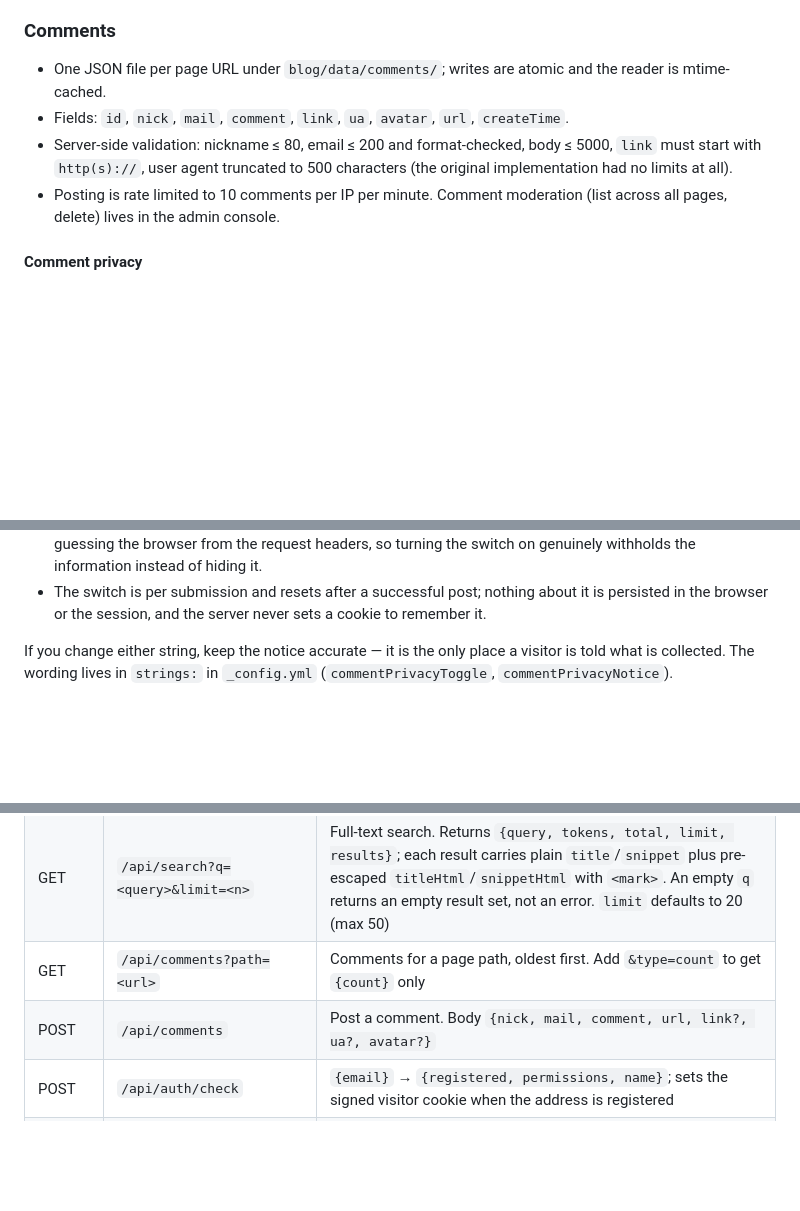
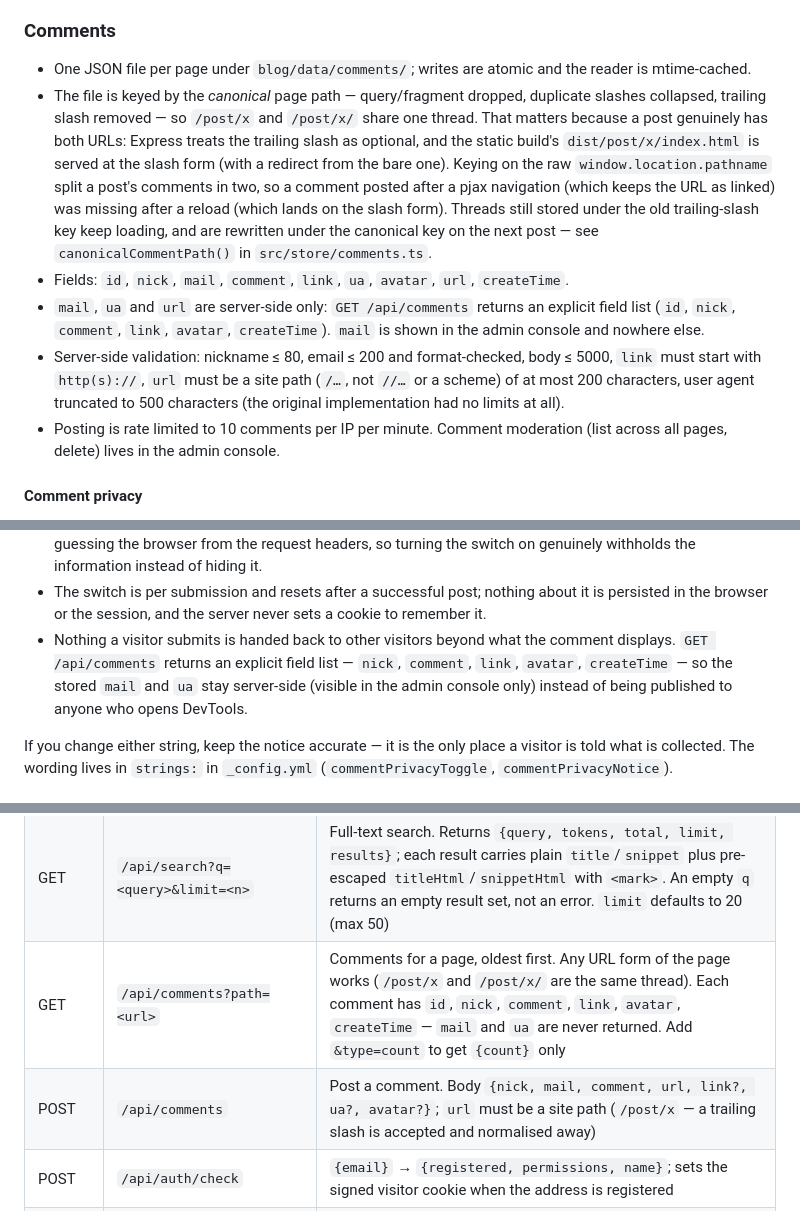
Before and after one commit to bot-for-imitoy/Blog-Material-You, a Markdown page: README.md, 3 parts joined by grey strips. Rendered like a GitHub page; blank space fills up the shorter version.

```diff
--- a/README.md
+++ b/README.md
@@ -392,9 +392,11 @@ Two details of the shell are worth knowing if you touch this code:
 
 ### Comments
 
-- One JSON file per page URL under `blog/data/comments/`; writes are atomic and the reader is mtime-cached.
+- One JSON file per page under `blog/data/comments/`; writes are atomic and the reader is mtime-cached.
+- The file is keyed by the *canonical* page path — query/fragment dropped, duplicate slashes collapsed, trailing slash removed — so `/post/x` and `/post/x/` share one thread. That matters because a post genuinely has both URLs: Express treats the trailing slash as optional, and the static build's `dist/post/x/index.html` is served at the slash form (with a redirect from the bare one). Keying on the raw `window.location.pathname` split a post's comments in two, so a comment posted after a pjax navigation (which keeps the URL as linked) was missing after a reload (which lands on the slash form). Threads still stored under the old trailing-slash key keep loading, and are rewritten under the canonical key on the next post — see `canonicalCommentPath()` in `src/store/comments.ts`.
 - Fields: `id`, `nick`, `mail`, `comment`, `link`, `ua`, `avatar`, `url`, `createTime`.
-- Server-side validation: nickname ≤ 80, email ≤ 200 and format-checked, body ≤ 5000, `link` must start with `http(s)://`, user agent truncated to 500 characters (the original implementation had no limits at all).
+- `mail`, `ua` and `url` are server-side only: `GET /api/comments` returns an explicit field list (`id`, `nick`, `comment`, `link`, `avatar`, `createTime`). `mail` is shown in the admin console and nowhere else.
+- Server-side validation: nickname ≤ 80, email ≤ 200 and format-checked, body ≤ 5000, `link` must start with `http(s)://`, `url` must be a site path (`/…`, not `//…` or a scheme) of at most 200 characters, user agent truncated to 500 characters (the original implementation had no limits at all).
 - Posting is rate limited to 10 comments per IP per minute. Comment moderation (list across all pages, delete) lives in the admin console.
 
 #### Comment privacy
@@ -413,6 +415,11 @@ decoration:
 - The switch is per submission and resets after a successful post; nothing about
   it is persisted in the browser or the session, and the server never sets a
   cookie to remember it.
+- Nothing a visitor submits is handed back to other visitors beyond what the
+  comment displays. `GET /api/comments` returns an explicit field list — `nick`,
+  `comment`, `link`, `avatar`, `createTime` — so the stored `mail` and `ua` stay
+  server-side (visible in the admin console only) instead of being published to
+  anyone who opens DevTools.
 
 If you change either string, keep the notice accurate — it is the only place a
 visitor is told what is collected. The wording lives in `strings:` in
@@ -678,8 +685,8 @@ Every JSON endpoint except `/api/health` uses the same envelope:
 | GET | `/api/talks` | All talks, newest first, each with rendered `html` |
 | GET | `/api/friends` | Friend links in display order |
 | GET | `/api/search?q=<query>&limit=<n>` | Full-text search. Returns `{query, tokens, total, limit, results}`; each result carries plain `title`/`snippet` plus pre-escaped `titleHtml`/`snippetHtml` with `<mark>`. An empty `q` returns an empty result set, not an error. `limit` defaults to 20 (max 50) |
-| GET | `/api/comments?path=<url>` | Comments for a page path, oldest first. Add `&type=count` to get `{count}` only |
-| POST | `/api/comments` | Post a comment. Body `{nick, mail, comment, url, link?, ua?, avatar?}` |
+| GET | `/api/comments?path=<url>` | Comments for a page, oldest first. Any URL form of the page works (`/post/x` and `/post/x/` are the same thread). Each comment has `id`, `nick`, `comment`, `link`, `avatar`, `createTime` — `mail` and `ua` are never returned. Add `&type=count` to get `{count}` only |
+| POST | `/api/comments` | Post a comment. Body `{nick, mail, comment, url, link?, ua?, avatar?}`; `url` must be a site path (`/post/x` — a trailing slash is accepted and normalised away) |
 | POST | `/api/auth/check` | `{email}` → `{registered, permissions, name}`; sets the signed visitor cookie when the address is registered |
 | POST | `/api/auth/register` | `{email, name?}` → queues a registration request for admin approval (409 if already registered or already pending) |
 | POST | `/api/auth/logout` | Clears the visitor cookie |
```
Also changed, not shown: README.zh.md (+7 -4 lines).
